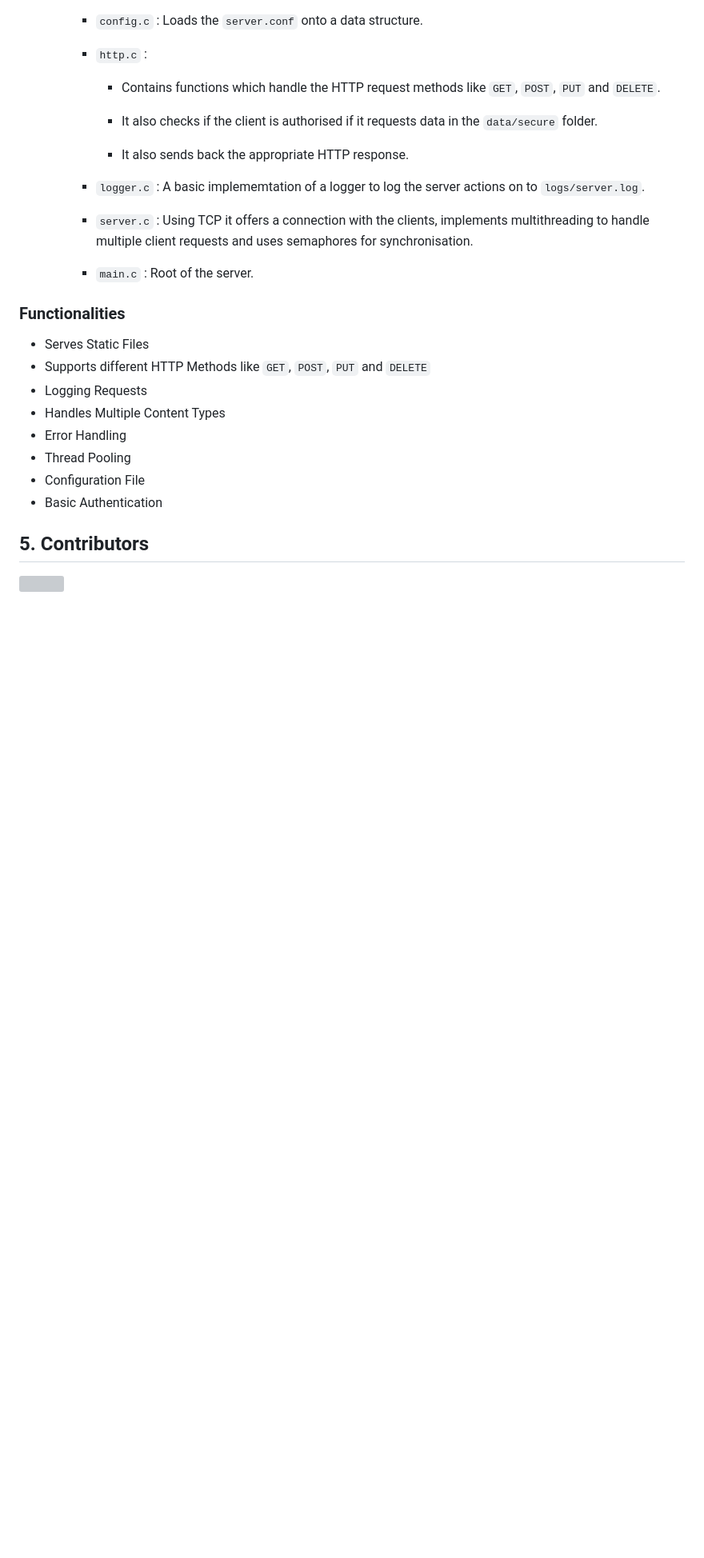
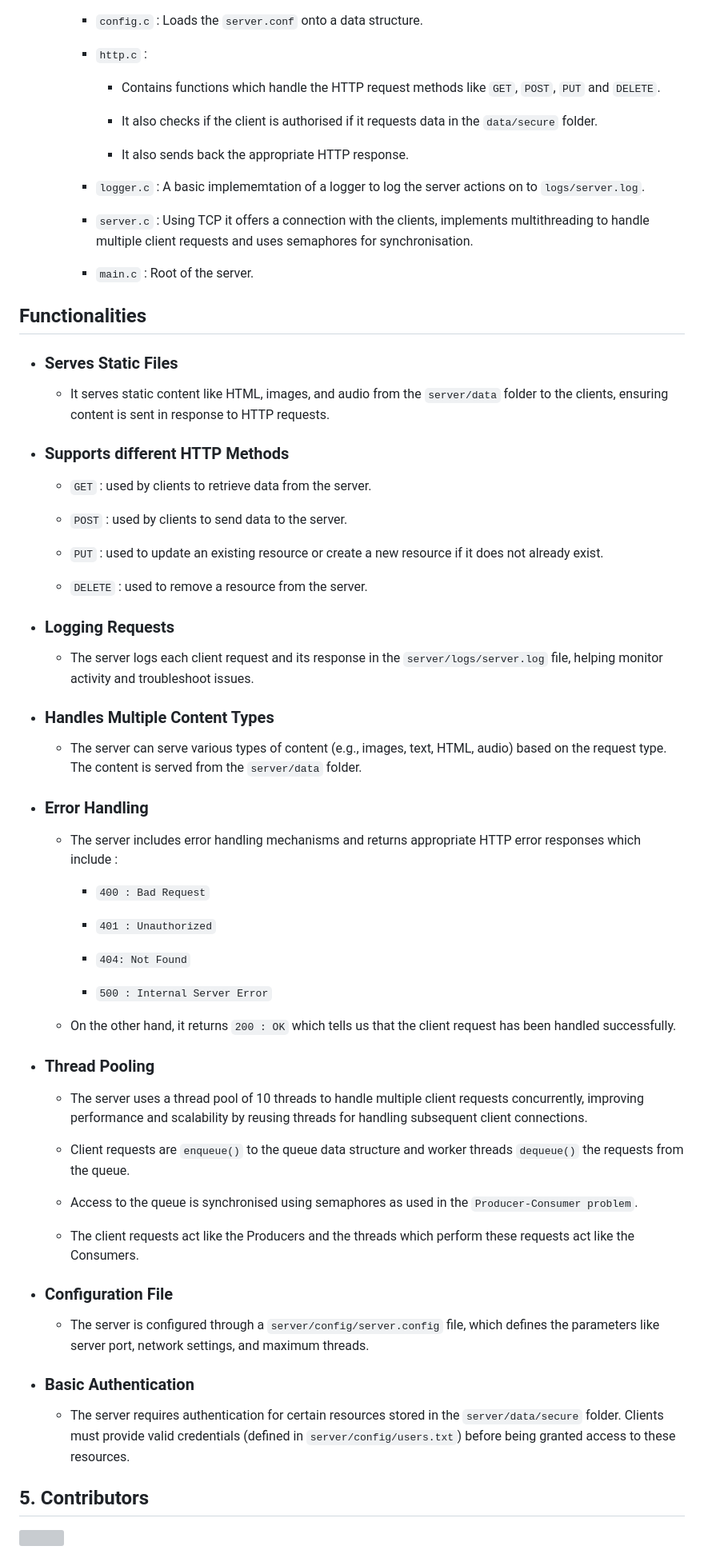
Before and after one commit to jyolx/OS_Project, a Markdown page: README.md, the part around the change. Shown at 80% size. Drawn GitHub-style; blank space fills up the shorter version; grey boxes are pictures that could not be loaded.

Commit message:
readme for webserver done

```diff
--- a/README.md
+++ b/README.md
@@ -170,16 +170,47 @@ We developed a multi-threaded web server capable of handling up to 10 client req
     - `main.c` : Root of the server.
 
 
-### Functionalities
+## Functionalities
 
-- Serves Static Files
-- Supports different HTTP Methods like `GET`, `POST`, `PUT` and `DELETE`
-- Logging Requests
-- Handles Multiple Content Types
-- Error Handling
-- Thread Pooling
-- Configuration File
-- Basic Authentication
+- ### Serves Static Files
+
+  - It serves static  content like HTML, images, and audio from the `server/data` folder to the clients, ensuring content is sent in response to HTTP requests.
+
+- ### Supports different HTTP Methods
+  - `GET` : used by clients to retrieve data from the server.
+
+  - `POST` : used by clients to send data to the server.
+  - `PUT` : used to update an existing resource or create a new resource if it does not already exist.
+  - `DELETE` : used to remove a resource from the server.
+
+- ### Logging Requests
+  - The server logs each client request and its response in the `server/logs/server.log` file, helping monitor activity and troubleshoot issues.
+
+- ### Handles Multiple Content Types
+  - The server can serve various types of content (e.g., images, text, HTML, audio) based on the request type. The content is served from the `server/data` folder.
+
+- ### Error Handling
+  - The server includes error handling mechanisms and returns appropriate HTTP error responses which include :
+
+    - `400 : Bad Request`
+
+    - `401 : Unauthorized`
+    - `404: Not Found`
+    - `500 : Internal Server Error`
+  - On the other hand, it returns `200 : OK` which tells us that the client request has been handled successfully.
+
+- ### Thread Pooling
+  - The server uses a thread pool of 10 threads to handle multiple client requests concurrently, improving performance and scalability by reusing threads for handling subsequent client connections.
+
+  - Client requests are `enqueue()` to the queue data structure and worker threads `dequeue()` the requests from the queue.
+  - Access to the queue is synchronised using semaphores as used in the `Producer-Consumer problem`.
+  - The client requests act like the Producers and the threads which perform these requests act like the Consumers.
+
+- ### Configuration File
+  - The server is configured through a `server/config/server.config` file, which defines the parameters like server port, network settings, and maximum threads.
+
+- ### Basic Authentication
+  - The server requires authentication for certain resources stored in the `server/data/secure` folder. Clients must provide valid credentials (defined in `server/config/users.txt`) before being granted access to these resources.
 
 ## 5. Contributors
 <a href="https://github.com/jyolx/OS_Project/graphs/contributors">
```
